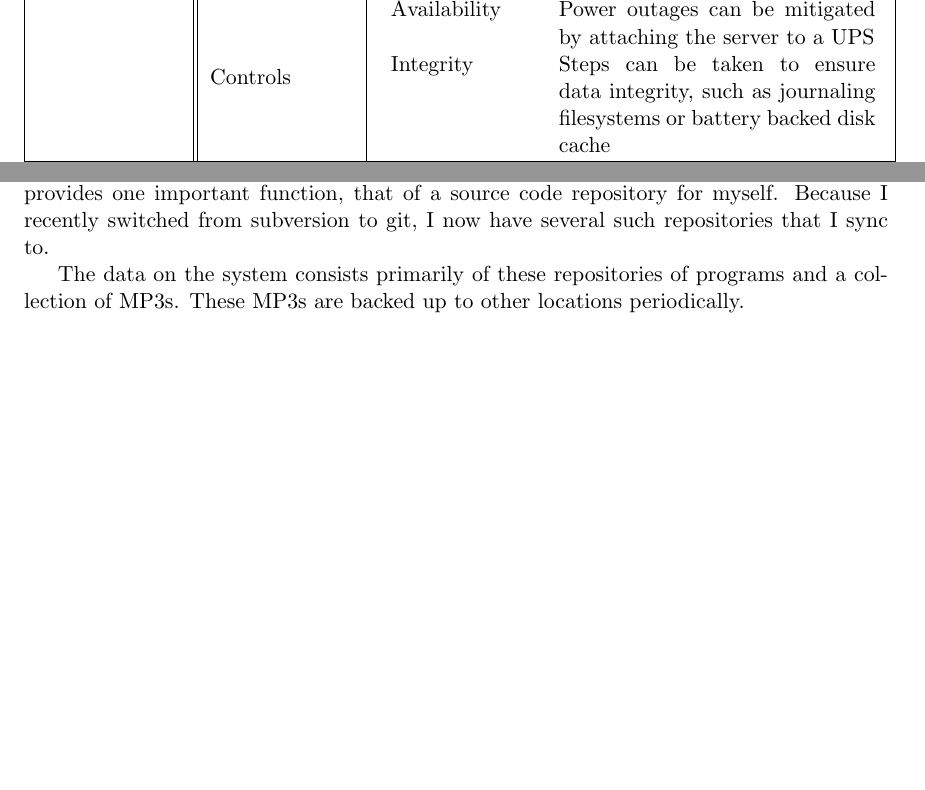
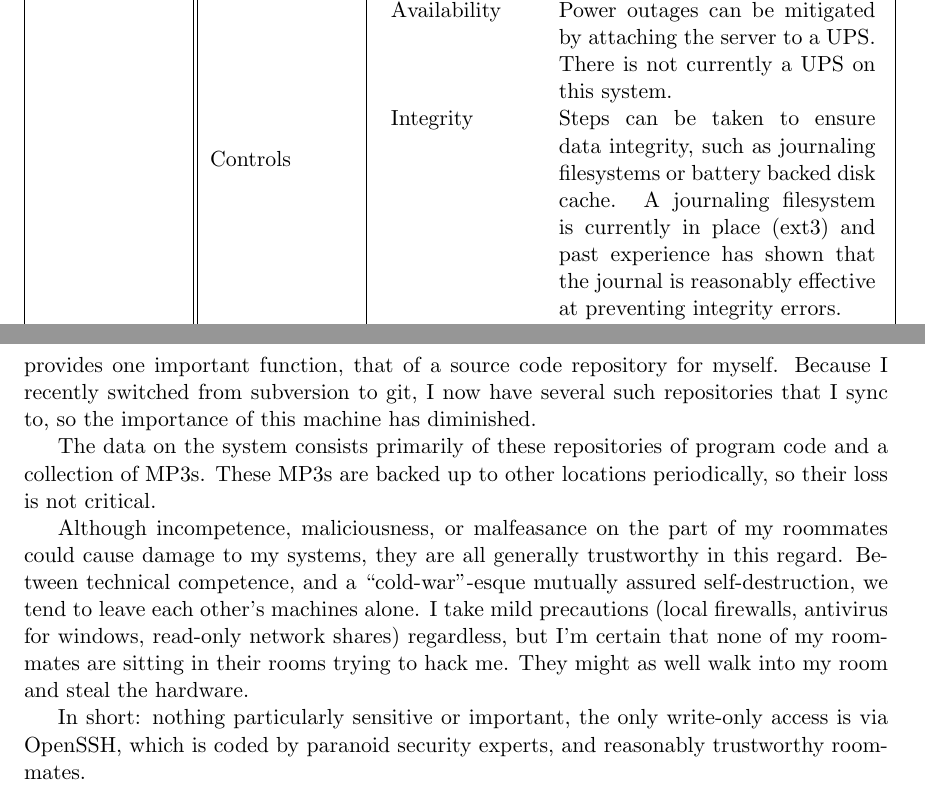
Before and after one commit to mgius/csc456, a LaTeX document (Lab1/labreport.tex): two parts of pages 1 and 5 of 5 before the commit and two parts of pages 2 and 6 of 6 after it, joined at a grey line, cut so that both start at the same text, the shorter picture padded with empty space. Compiled offline with pdfLaTeX.

Commit message:
I apparently forgot to commit my final changes for lab1

```diff
--- a/Lab1/labreport.tex
+++ b/Lab1/labreport.tex
@@ -78,10 +78,13 @@ a DSL modem (local ATT affiliate ISP).
             & \begin{tabular}{p{1in} p{2.2in}}
             Availability
                 & Power outages can be mitigated by attaching the server
-                  to a UPS \\
+                  to a UPS.  There is not currently a UPS on this system. \\
             Integrity
                 & Steps can be taken to ensure data integrity, such as
-                  journaling filesystems or battery backed disk cache \\
+                  journaling filesystems or battery backed disk cache. A
+                  journaling filesystem is currently in place (ext3) and
+                  past experience has shown that the journal is reasonably
+                  effective at preventing integrity errors. \\
             \end{tabular} \\
     \hline
     \multirow{3}{*}{Shared Network}
@@ -306,10 +313,25 @@ In addition, OpenSSH is listening on a non-standard port, which mitigates
 the effects of automated bots. In addition, the machine only really provides
 one important function, that of a source code repository for myself. Because
 I recently switched from subversion to git,
-I now have several such repositories that I sync to.
+I now have several such repositories that I sync to, so the importance of this
+machine has diminished.
 
 The data on the system consists primarily of these repositories of
-programs and a collection of MP3s.  These MP3s are backed up to other locations
-periodically.
+program code and a collection of MP3s.
+These MP3s are backed up to other locations periodically, so their loss is not
+critical.
+
+Although incompetence, maliciousness, or malfeasance on the part of my
+roommates could cause damage to my systems, they are all generally trustworthy
+in this regard.  Between technical competence, and a ``cold-war''\--esque
+mutually assured self-destruction, we tend to leave each other's machines
+alone.  I take mild precautions (local firewalls, antivirus for windows,
+read\--only network shares) regardless, but I'm certain that none of my
+roommates are sitting in their rooms trying to hack me.  They might as well
+walk into my room and steal the hardware.
+
+In short: nothing particularly sensitive or important,
+the only write-only access is via OpenSSH, which is coded by paranoid
+security experts, and reasonably trustworthy roommates.
 
 \end{document}
```
Also changed, not shown: Lab1/labreport.tex (16 more changed lines).
